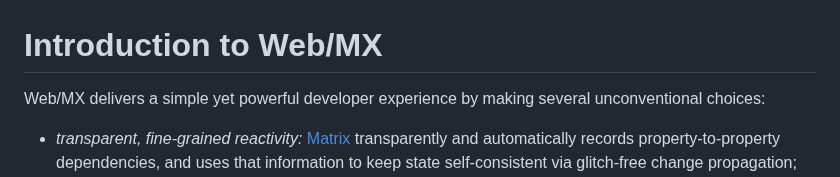
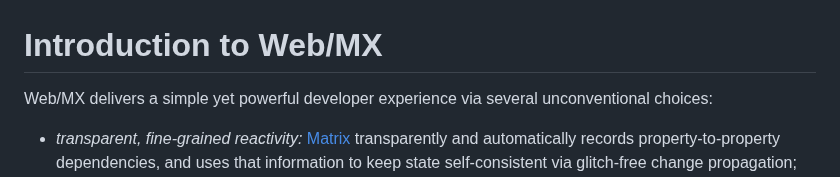
Before and after one commit to kennytilton/web-mx, a Markdown page: doc/intro-clock.md, the part around the change. GitHub-like rendering.

```diff
--- a/doc/intro-clock.md
+++ b/doc/intro-clock.md
@@ -1,6 +1,6 @@
 # Introduction to Web/MX
 
-Web/MX delivers a simple yet powerful developer experience by making several unconventional choices:
+Web/MX delivers a simple yet powerful developer experience via several unconventional choices:
 * _transparent, fine-grained reactivity:_ [Matrix](https://github.com/kennytilton/matrix/blob/main/cljc/matrix/README.md) transparently and automatically records property-to-property dependencies, and uses that information to keep state self-consistent via glitch-free change propagation;
 * _the application is the database:_ state is managed "in place", gathered locally by app components as needed to fulfill their functional specs. No separate store;
 * _omiscience/omnipotence:_ when a widget concerns another widget, the state DAG is available for unrestricted outreach, starting from any node. Any property of any widget can read any other property, and any event handler can mutate any property; and
```
